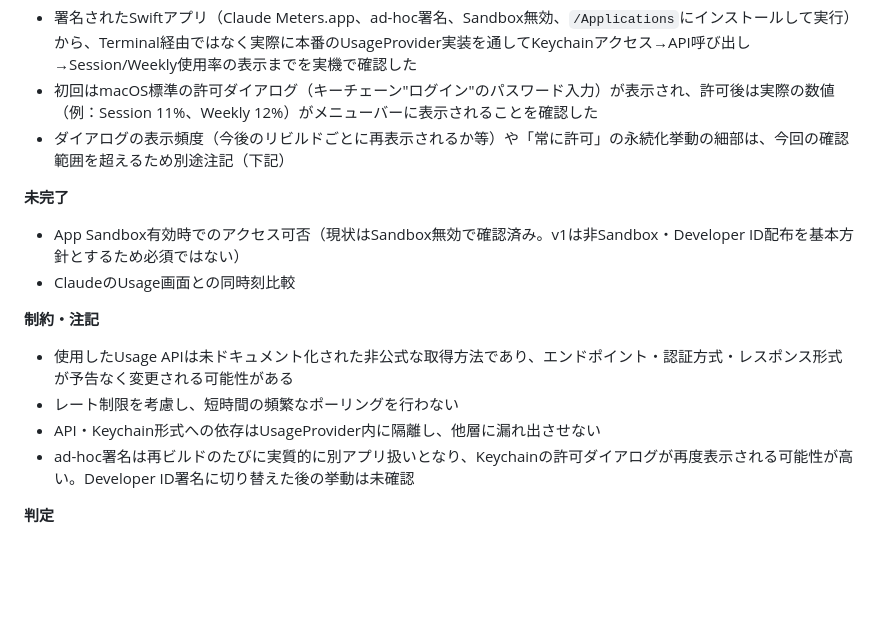
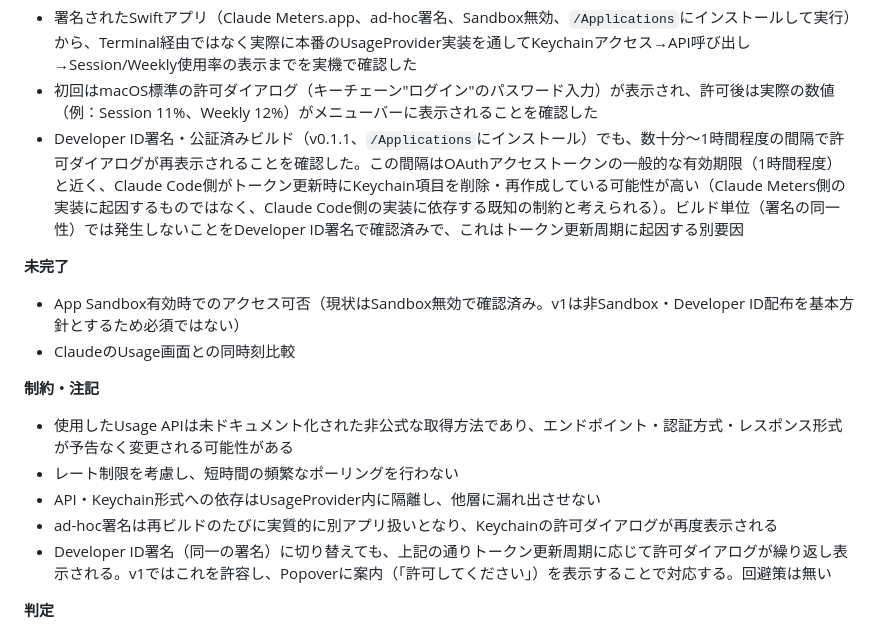
Before and after one commit to yskms/claude-meters, a Markdown page: docs/REQUIREMENTS.md, the part around the change. Rendered like a GitHub page; blank space fills up the shorter version.

Commit message:
[docs] Keychain許可ダイアログが定期的に再表示される挙動を記録
Developer ID署名済みビルドでも数十分〜1時間間隔で許可ダイアログが
再表示されることを実機で確認。OAuthトークン更新周期に起因する
Claude Code側の挙動と考えられ、アプリ側での回避策は無いことを明記。

```diff
--- a/docs/REQUIREMENTS.md
+++ b/docs/REQUIREMENTS.md
@@ -63,7 +63,7 @@ Weeklyのリセット日時が固定曜日かローリング7日かは、Claude
 
 - 署名されたSwiftアプリ（Claude Meters.app、ad-hoc署名、Sandbox無効、`/Applications`にインストールして実行）から、Terminal経由ではなく実際に本番のUsageProvider実装を通してKeychainアクセス→API呼び出し→Session/Weekly使用率の表示までを実機で確認した
 - 初回はmacOS標準の許可ダイアログ（キーチェーン"ログイン"のパスワード入力）が表示され、許可後は実際の数値（例：Session 11%、Weekly 12%）がメニューバーに表示されることを確認した
-- ダイアログの表示頻度（今後のリビルドごとに再表示されるか等）や「常に許可」の永続化挙動の細部は、今回の確認範囲を超えるため別途注記（下記）
+- Developer ID署名・公証済みビルド（v0.1.1、`/Applications`にインストール）でも、数十分〜1時間程度の間隔で許可ダイアログが再表示されることを確認した。この間隔はOAuthアクセストークンの一般的な有効期限（1時間程度）と近く、Claude Code側がトークン更新時にKeychain項目を削除・再作成している可能性が高い（Claude Meters側の実装に起因するものではなく、Claude Code側の実装に依存する既知の制約と考えられる）。ビルド単位（署名の同一性）では発生しないことをDeveloper ID署名で確認済みで、これはトークン更新周期に起因する別要因
 
 **未完了**
 
@@ -75,7 +75,8 @@ Weeklyのリセット日時が固定曜日かローリング7日かは、Claude
 - 使用したUsage APIは未ドキュメント化された非公式な取得方法であり、エンドポイント・認証方式・レスポンス形式が予告なく変更される可能性がある
 - レート制限を考慮し、短時間の頻繁なポーリングを行わない
 - API・Keychain形式への依存はUsageProvider内に隔離し、他層に漏れ出させない
-- ad-hoc署名は再ビルドのたびに実質的に別アプリ扱いとなり、Keychainの許可ダイアログが再度表示される可能性が高い。Developer ID署名に切り替えた後の挙動は未確認
+- ad-hoc署名は再ビルドのたびに実質的に別アプリ扱いとなり、Keychainの許可ダイアログが再度表示される
+- Developer ID署名（同一の署名）に切り替えても、上記の通りトークン更新周期に応じて許可ダイアログが繰り返し表示される。v1ではこれを許容し、Popoverに案内（「許可してください」）を表示することで対応する。回避策は無い
 
 **判定**
 
```
